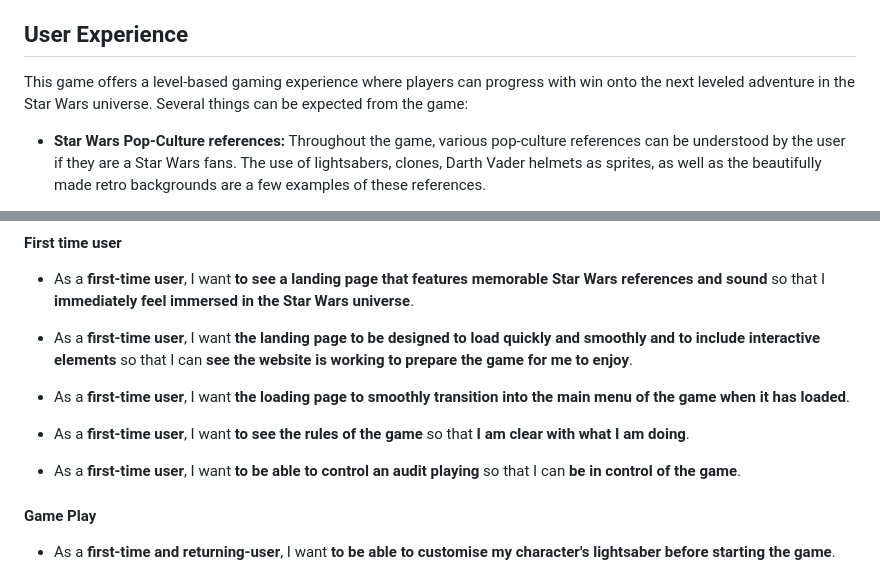
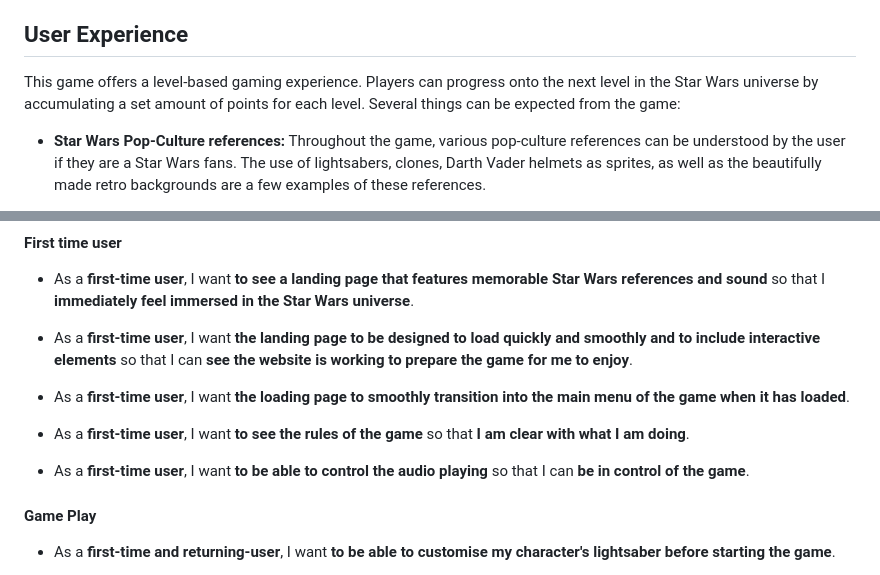
Before and after one commit to amylour/star_wars_hackathon, a Markdown page: README.md, 2 parts joined by grey strips. GitHub-like rendering.

```diff
--- a/README.md
+++ b/README.md
@@ -40,7 +40,7 @@ Based on the Code Institute Hackathon May 2023 Theme of "May the 4th be with you
 
 ## **User Experience**
 
-This game offers a level-based gaming experience where players can progress with win onto the next leveled adventure in the Star Wars universe. Several things can be expected from the game:
+This game offers a level-based gaming experience. Players can progress onto the next level in the Star Wars universe by accumulating a set amount of points for each level. Several things can be expected from the game:
 
 * **Star Wars Pop-Culture references:** Throughout the game, various pop-culture references can be understood by the user if they are a Star Wars fans. The use of lightsabers, clones, Darth Vader helmets as sprites, as well as the beautifully made retro backgrounds are a few examples of these references.
 
@@ -70,7 +70,7 @@ Our target audience is a range of absolutely any person that can use a computer,
 
 * As a **first-time user**, I want **to see the rules of the game** so that **I am clear with what I am doing**.
 
-* As a **first-time user**, I want **to be able to control an audit playing** so that I can **be in control of the game**.
+* As a **first-time user**, I want **to be able to control the audio playing** so that I can **be in control of the game**.
 
 #### **Game Play**
 
```
Also changed, not shown: other parts of README.md (+23 -12 lines).
